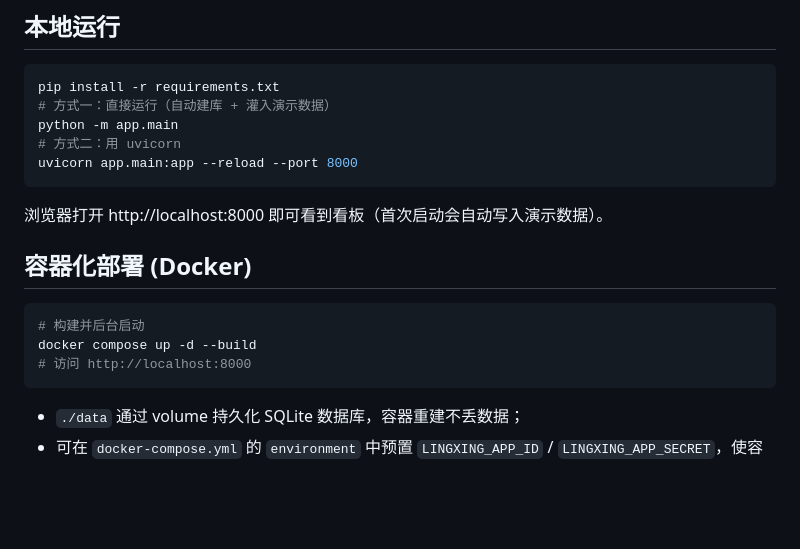
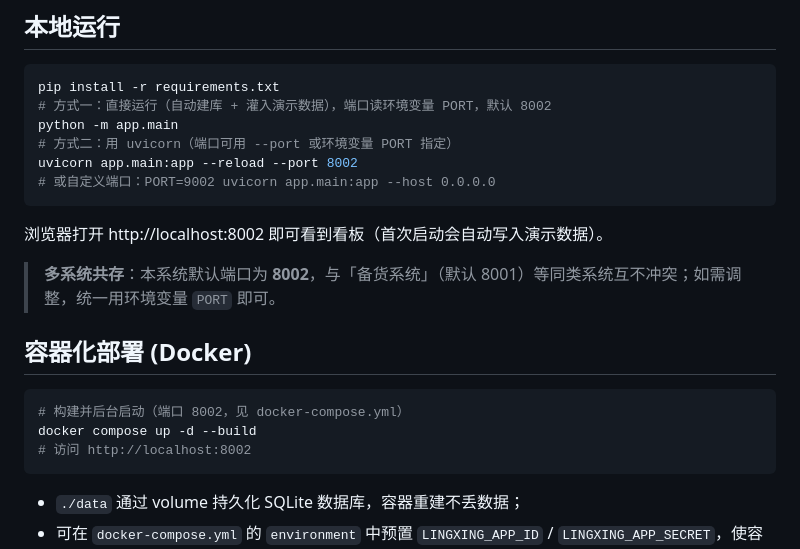
Before and after one commit to zwsguithb/work-china-Warehouse-Monitoring-System, a Markdown page: README.md, the part around the change. Rendered like a GitHub page; blank space fills up the shorter version.

Commit message:
deploy: update README.md

````diff
--- a/README.md
+++ b/README.md
@@ -42,19 +42,22 @@ china-warehouse-monitor/
 ## 本地运行
 ```bash
 pip install -r requirements.txt
-# 方式一：直接运行（自动建库 + 灌入演示数据）
+# 方式一：直接运行（自动建库 + 灌入演示数据），端口读环境变量 PORT，默认 8002
 python -m app.main
-# 方式二：用 uvicorn
-uvicorn app.main:app --reload --port 8000
+# 方式二：用 uvicorn（端口可用 --port 或环境变量 PORT 指定）
+uvicorn app.main:app --reload --port 8002
+# 或自定义端口：PORT=9002 uvicorn app.main:app --host 0.0.0.0
 ```
-浏览器打开 http://localhost:8000 即可看到看板（首次启动会自动写入演示数据）。
+浏览器打开 http://localhost:8002 即可看到看板（首次启动会自动写入演示数据）。
+
+> **多系统共存**：本系统默认端口为 **8002**，与「备货系统」（默认 8001）等同类系统互不冲突；如需调整，统一用环境变量 `PORT` 即可。
 
 ## 容器化部署 (Docker)
 
 ```bash
-# 构建并后台启动
+# 构建并后台启动（端口 8002，见 docker-compose.yml）
 docker compose up -d --build
-# 访问 http://localhost:8000
+# 访问 http://localhost:8002
 ```
 
 - `./data` 通过 volume 持久化 SQLite 数据库，容器重建不丢数据；
````
